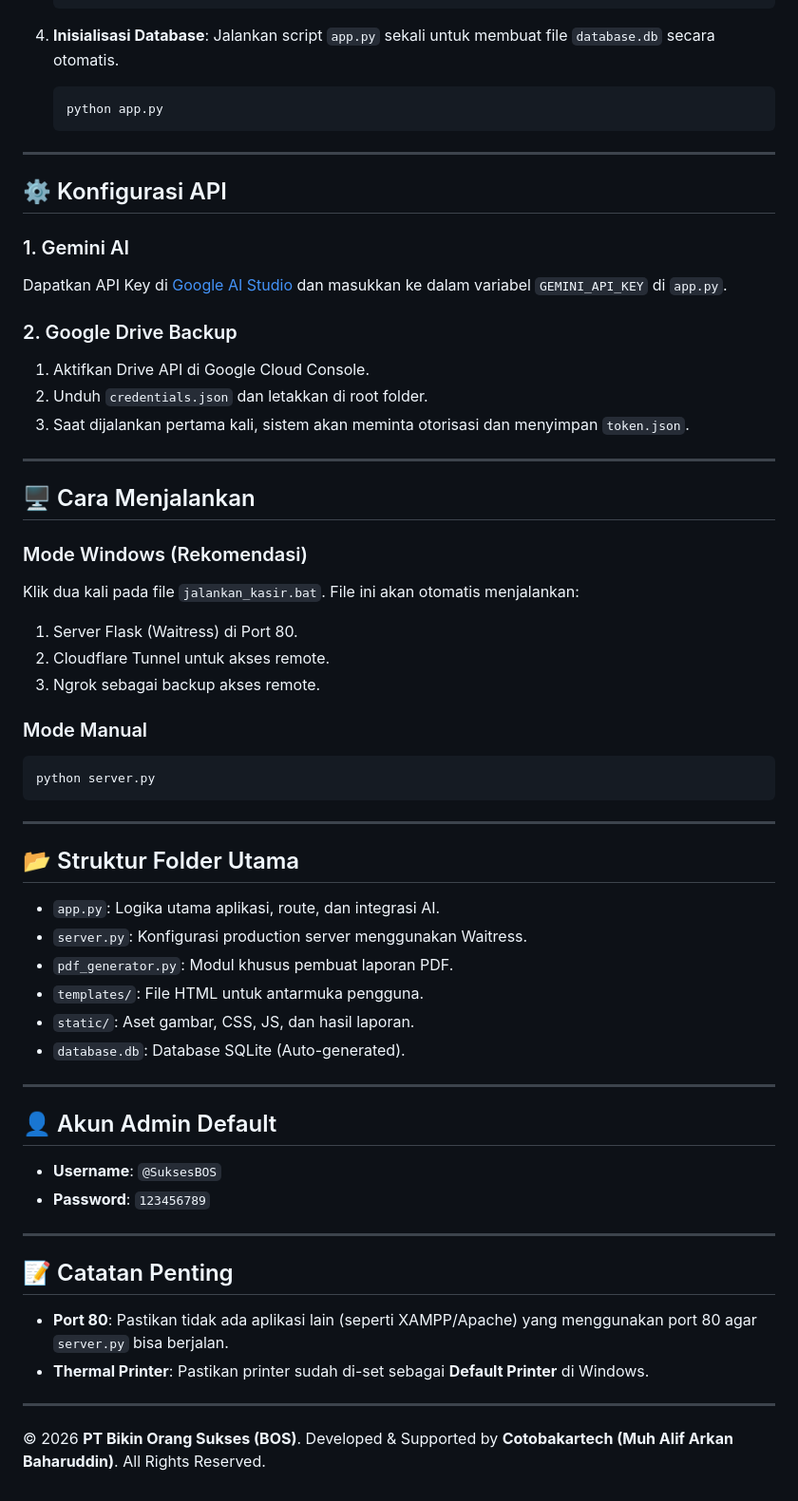
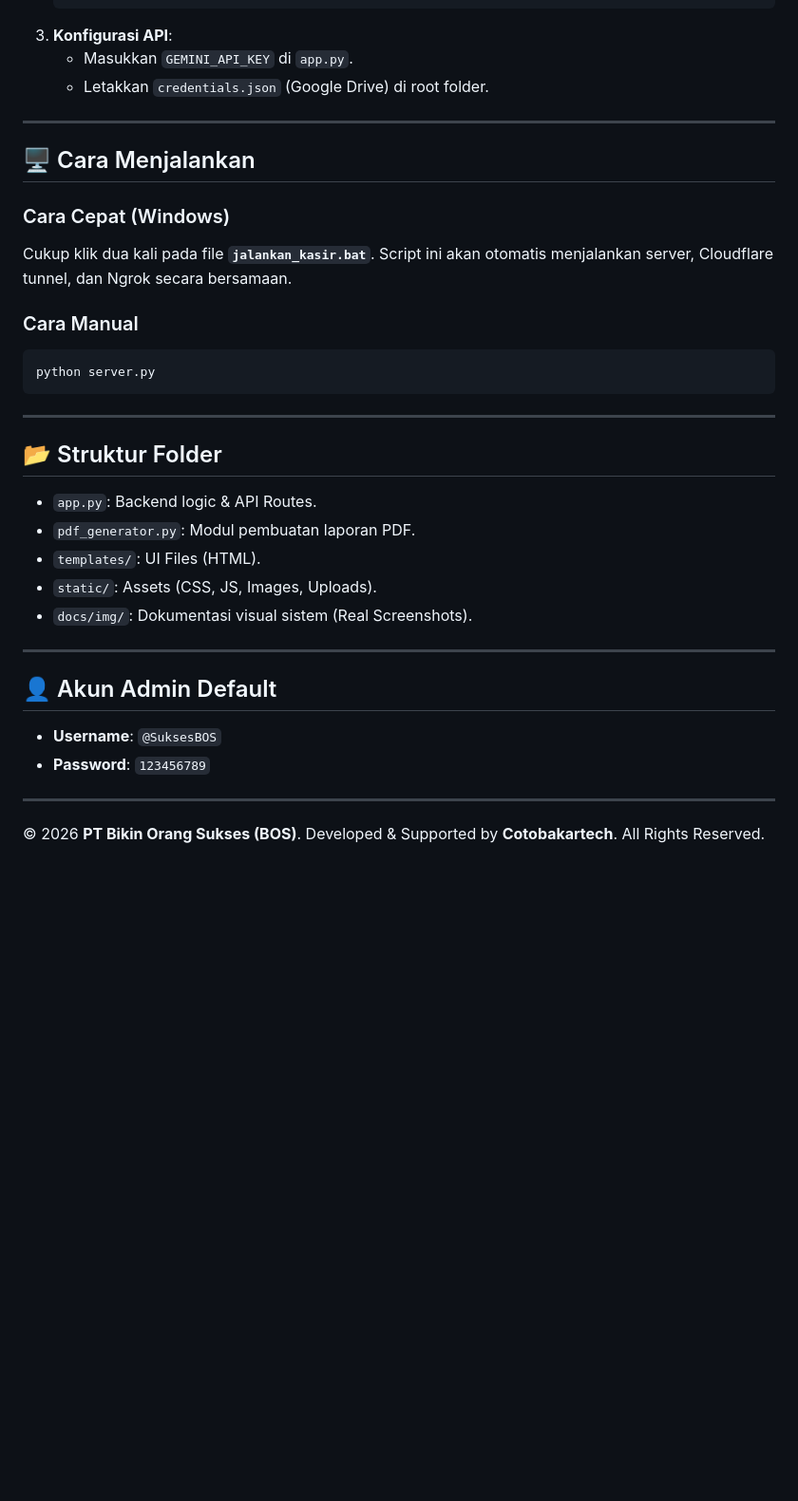
Before and after one commit to cotobakartech/POS-System, a Markdown page: README.md, the part around one of its changes. Shown at 95% size. Rendered like a GitHub page; blank space fills up the shorter version.

````diff
--- a/README.md
+++ b/README.md
@@ -80,71 +66,38 @@
    pip install -r requirements.txt
    ```
-4. **Inisialisasi Database**:
-   Jalankan script `app.py` sekali untuk membuat file `database.db` secara otomatis.
-
-   ```bash
-   python app.py
-   ```
-
----
-
-## ⚙️ Konfigurasi API
-
-### 1. Gemini AI
-
-Dapatkan API Key di [Google AI Studio](https://aistudio.google.com/) dan masukkan ke dalam variabel `GEMINI_API_KEY` di `app.py`.
-
-### 2. Google Drive Backup
-
-1. Aktifkan Drive API di Google Cloud Console.
-2. Unduh `credentials.json` dan letakkan di root folder.
-3. Saat dijalankan pertama kali, sistem akan meminta otorisasi dan menyimpan `token.json`.
+3. **Konfigurasi API**:
+   - Masukkan `GEMINI_API_KEY` di `app.py`.
+   - Letakkan `credentials.json` (Google Drive) di root folder.
 
 ---
 
 ## 🖥️ Cara Menjalankan
 
-### Mode Windows (Rekomendasi)
+### Cara Cepat (Windows)
+Cukup klik dua kali pada file **`jalankan_kasir.bat`**. Script ini akan otomatis menjalankan server, Cloudflare tunnel, dan Ngrok secara bersamaan.
 
-Klik dua kali pada file `jalankan_kasir.bat`. File ini akan otomatis menjalankan:
-
-1. Server Flask (Waitress) di Port 80.
-2. Cloudflare Tunnel untuk akses remote.
-3. Ngrok sebagai backup akses remote.
-
-### Mode Manual
-
+### Cara Manual
 ```bash
 python server.py
 ```
 
 ---
 
-## 📂 Struktur Folder Utama
-
-- `app.py`: Logika utama aplikasi, route, dan integrasi AI.
-- `server.py`: Konfigurasi production server menggunakan Waitress.
-- `pdf_generator.py`: Modul khusus pembuat laporan PDF.
-- `templates/`: File HTML untuk antarmuka pengguna.
-- `static/`: Aset gambar, CSS, JS, dan hasil laporan.
-- `database.db`: Database SQLite (Auto-generated).
+## 📂 Struktur Folder
+- `app.py`: Backend logic & API Routes.
+- `pdf_generator.py`: Modul pembuatan laporan PDF.
+- `templates/`: UI Files (HTML).
+- `static/`: Assets (CSS, JS, Images, Uploads).
+- `docs/img/`: Dokumentasi visual sistem (Real Screenshots).
 
 ---
 
 ## 👤 Akun Admin Default
-
 - **Username**: `@SuksesBOS`
 - **Password**: `123456789`
 
 ---
 
-## 📝 Catatan Penting
-
-- **Port 80**: Pastikan tidak ada aplikasi lain (seperti XAMPP/Apache) yang menggunakan port 80 agar `server.py` bisa berjalan.
-- **Thermal Printer**: Pastikan printer sudah di-set sebagai **Default Printer** di Windows.
-
----
-
 © 2026 **PT Bikin Orang Sukses (BOS)**.
-Developed & Supported by **Cotobakartech (Muh Alif Arkan Baharuddin)**.
+Developed & Supported by **Cotobakartech**.
 All Rights Reserved.
````
Also changed, not shown: other parts of README.md (+29 -43 lines), docs/img/absensi.png (added), docs/img/admin.png (added), docs/img/home.png (added), docs/img/login.png (added), docs/img/reports.png (added).
